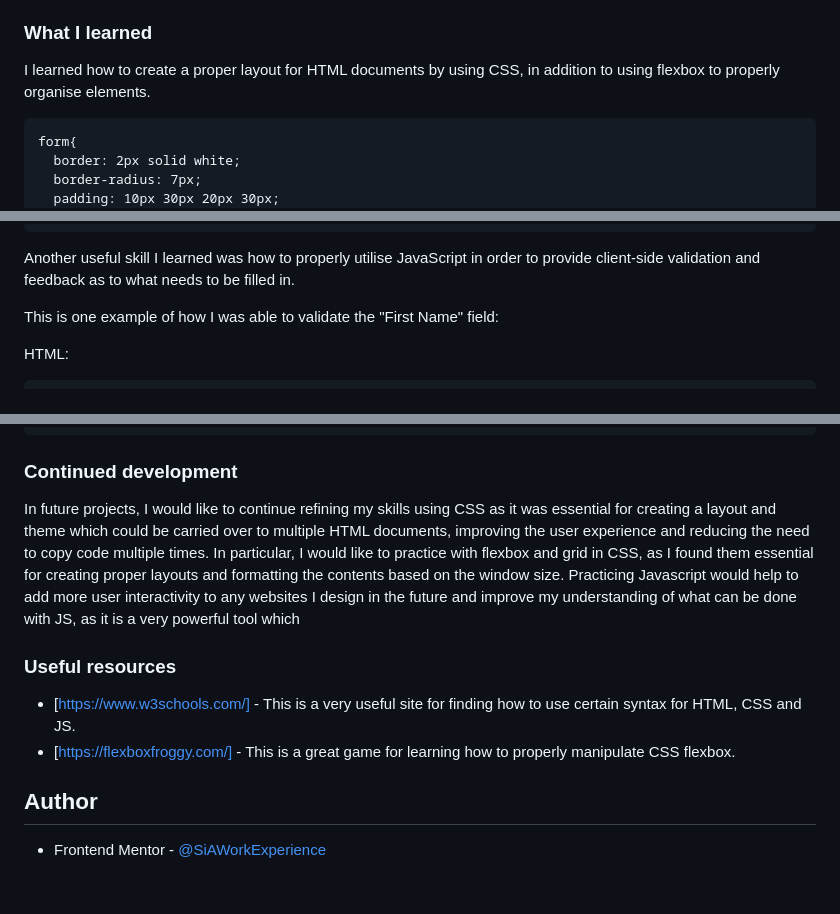
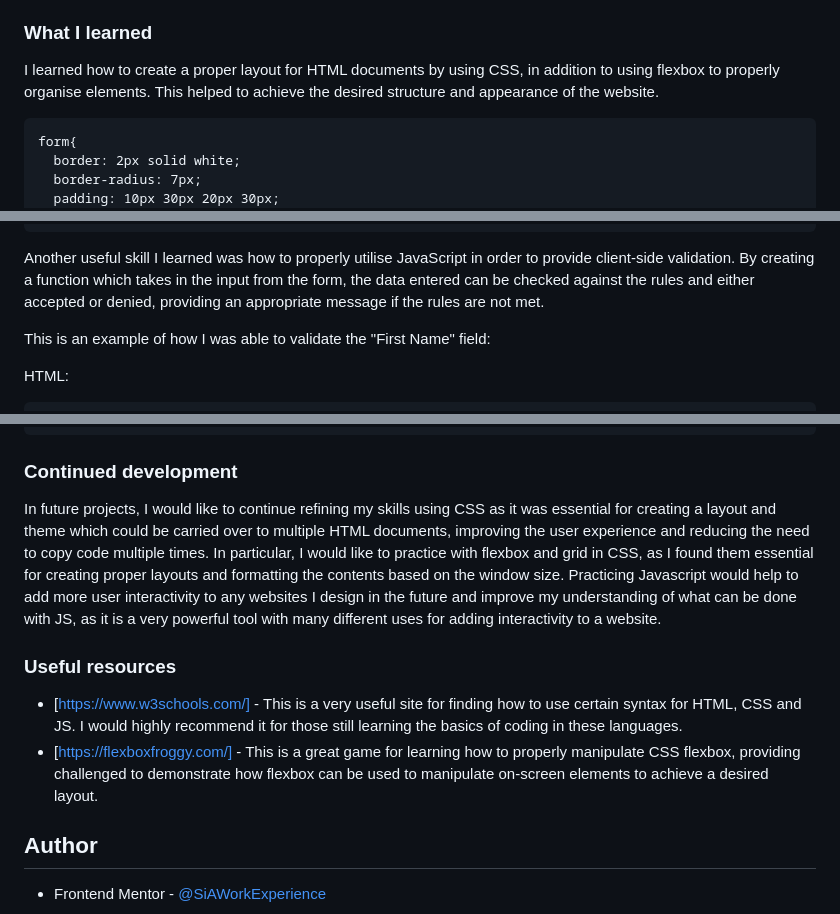
Before and after one commit to SiAWorkExperience/Contact-Form, a Markdown page: README.md, 3 parts joined by grey strips. Drawn GitHub-style; blank space fills up the shorter version.

````diff
--- a/README.md
+++ b/README.md
@@ -51,7 +51,7 @@ Users should be able to:
 
 ### What I learned
 
-I learned how to create a proper layout for HTML documents by using CSS, in addition to using flexbox to properly organise elements.
+I learned how to create a proper layout for HTML documents by using CSS, in addition to using flexbox to properly organise elements. This helped to achieve the desired structure and appearance of the website.
 
 ```
 form{
@@ -80,9 +80,9 @@ Furthermore, I was able to adapt the page for mobile devices, which was achieved
 }
 ```
 
-Another useful skill I learned was how to properly utilise JavaScript in order to provide client-side validation and feedback as to what needs to be filled in.
+Another useful skill I learned was how to properly utilise JavaScript in order to provide client-side validation. By creating a function which takes in the input from the form, the data entered can be checked against the rules and either accepted or denied, providing an appropriate message if the rules are not met.
 
-This is one example of how I was able to validate the "First Name" field:
+This is an example of how I was able to validate the "First Name" field:
 
 HTML:
 ```
@@ -129,12 +129,12 @@ function validateForm(){
 
 ### Continued development
 
-In future projects, I would like to continue refining my skills using CSS as it was essential for creating a layout and theme which could be carried over to multiple HTML documents, improving the user experience and reducing the need to copy code multiple times. In particular, I would like to practice with flexbox and grid in CSS, as I found them essential for creating proper layouts and formatting the contents based on the window size. Practicing Javascript would help to add more user interactivity to any websites I design in the future and improve my understanding of what can be done with JS, as it is a very powerful tool which
+In future projects, I would like to continue refining my skills using CSS as it was essential for creating a layout and theme which could be carried over to multiple HTML documents, improving the user experience and reducing the need to copy code multiple times. In particular, I would like to practice with flexbox and grid in CSS, as I found them essential for creating proper layouts and formatting the contents based on the window size. Practicing Javascript would help to add more user interactivity to any websites I design in the future and improve my understanding of what can be done with JS, as it is a very powerful tool with many different uses for adding interactivity to a website.
 
 ### Useful resources
 
-- [https://www.w3schools.com/] - This is a very useful site for finding how to use certain syntax for HTML, CSS and JS.
-- [https://flexboxfroggy.com/] - This is a great game for learning how to properly manipulate CSS flexbox.
+- [https://www.w3schools.com/] - This is a very useful site for finding how to use certain syntax for HTML, CSS and JS. I would highly recommend it for those still learning the basics of coding in these languages.
+- [https://flexboxfroggy.com/] - This is a great game for learning how to properly manipulate CSS flexbox, providing challenged to demonstrate how flexbox can be used to manipulate on-screen elements to achieve a desired layout.
 
 ## Author
 
````
